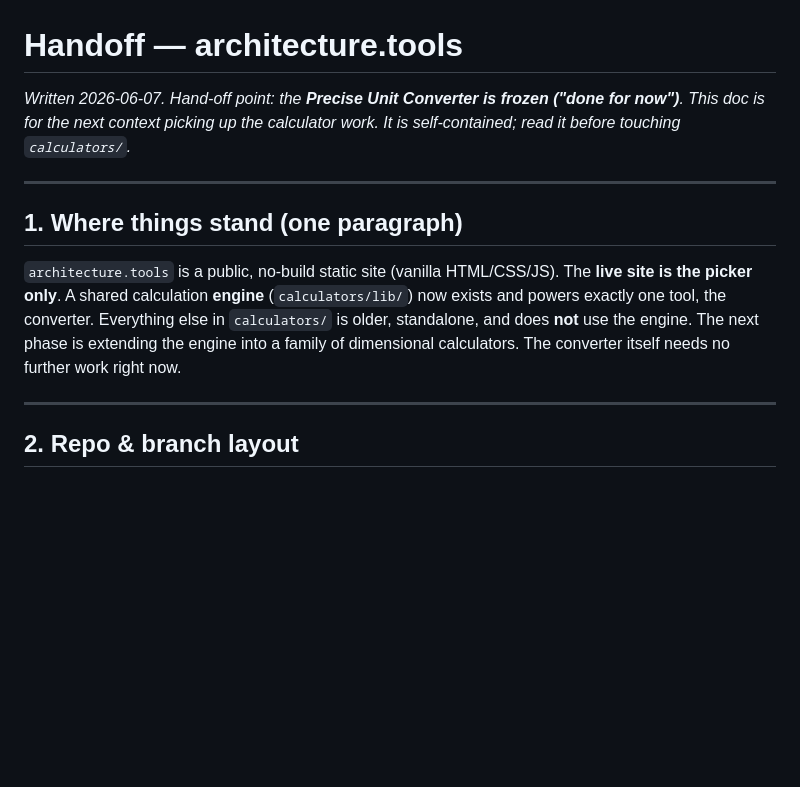
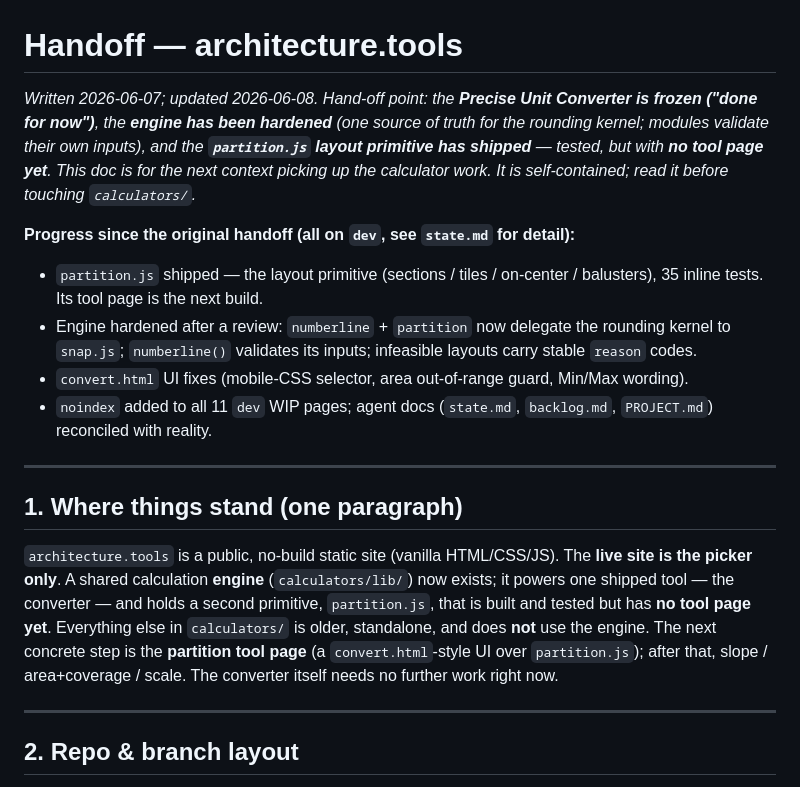
Before and after one commit to mstinnett/architecturetools, a Markdown page: docs/HANDOFF.md, the part around one of its changes. Rendered like a GitHub page; blank space fills up the shorter version.

```diff
--- a/docs/HANDOFF.md
+++ b/docs/HANDOFF.md
@@ -1,8 +1,22 @@
 # Handoff — architecture.tools
 
-_Written 2026-06-07. Hand-off point: the **Precise Unit Converter is frozen
-("done for now")**. This doc is for the next context picking up the calculator
+_Written 2026-06-07; updated 2026-06-08. Hand-off point: the **Precise Unit
+Converter is frozen ("done for now")**, the **engine has been hardened** (one
+source of truth for the rounding kernel; modules validate their own inputs),
+and the **`partition.js` layout primitive has shipped** — tested, but with **no
+tool page yet**. This doc is for the next context picking up the calculator
 work. It is self-contained; read it before touching `calculators/`._
+
+**Progress since the original handoff (all on `dev`, see `state.md` for detail):**
+- `partition.js` shipped — the layout primitive (sections / tiles / on-center /
+  balusters), 35 inline tests. Its tool page is the next build.
+- Engine hardened after a review: `numberline` + `partition` now delegate the
+  rounding kernel to `snap.js`; `numberline()` validates its inputs; infeasible
+  layouts carry stable `reason` codes.
+- `convert.html` UI fixes (mobile-CSS selector, area out-of-range guard, Min/Max
+  wording).
+- `noindex` added to all 11 `dev` WIP pages; agent docs (`state.md`,
+  `backlog.md`, `PROJECT.md`) reconciled with reality.
 
 ---
 
@@ -10,10 +24,12 @@ work. It is self-contained; read it before touching `calculators/`._
 
 `architecture.tools` is a public, no-build static site (vanilla HTML/CSS/JS).
 The **live site is the picker only**. A shared calculation **engine**
-(`calculators/lib/`) now exists and powers exactly one tool, the converter.
-Everything else in `calculators/` is older, standalone, and does **not** use the
-engine. The next phase is extending the engine into a family of dimensional
-calculators. The converter itself needs no further work right now.
+(`calculators/lib/`) now exists; it powers one shipped tool — the converter —
+and holds a second primitive, `partition.js`, that is built and tested but has
+**no tool page yet**. Everything else in `calculators/` is older, standalone,
+and does **not** use the engine. The next concrete step is the **partition tool
+page** (a `convert.html`-style UI over `partition.js`); after that, slope /
+area+coverage / scale. The converter itself needs no further work right now.
 
 ---
 
```
Also changed, not shown: other parts of docs/HANDOFF.md (+15 -8 lines).
